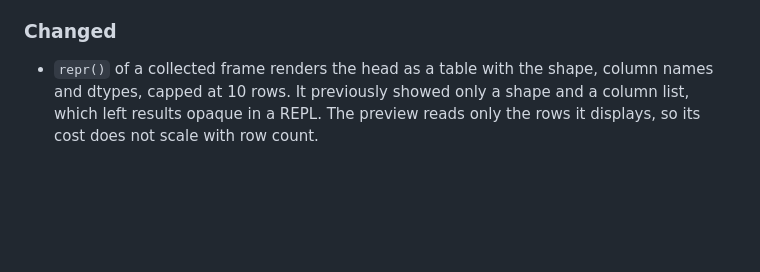
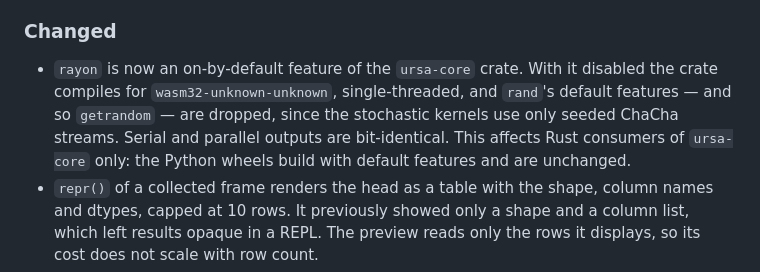
Before and after one commit to cldixon/ursa, a Markdown page: CHANGELOG.md, the part around the change. GitHub-like rendering; blank space fills up the shorter version.

Commit message:
Changelog: record the rayon feature flag and wasm32 support (#133)
#132 landed after the 0.3.0 changelog was written and is inside the unreleased
range, so it needs an entry before the tag is cut.

Listed under Changed and scoped to Rust consumers of ursa-core: the Python
wheels build with default features, so rayon stays on there, and #132 reports
serial and parallel outputs as bit-identical across the 92 core kernel tests.

Co-Authored-By: Claude Opus 5 <noreply@anthropic.com>

```diff
--- a/CHANGELOG.md
+++ b/CHANGELOG.md
@@ -44,6 +44,12 @@ The distribution is `ursa-graph`; the import name is `ursa`.
 
 ### Changed
 
+- `rayon` is now an on-by-default feature of the `ursa-core` crate. With it
+  disabled the crate compiles for `wasm32-unknown-unknown`, single-threaded, and
+  `rand`'s default features — and so `getrandom` — are dropped, since the
+  stochastic kernels use only seeded ChaCha streams. Serial and parallel outputs
+  are bit-identical. This affects Rust consumers of `ursa-core` only: the Python
+  wheels build with default features and are unchanged.
 - `repr()` of a collected frame renders the head as a table with the shape,
   column names and dtypes, capped at 10 rows. It previously showed only a
   shape and a column list, which left results opaque in a REPL. The preview
```
